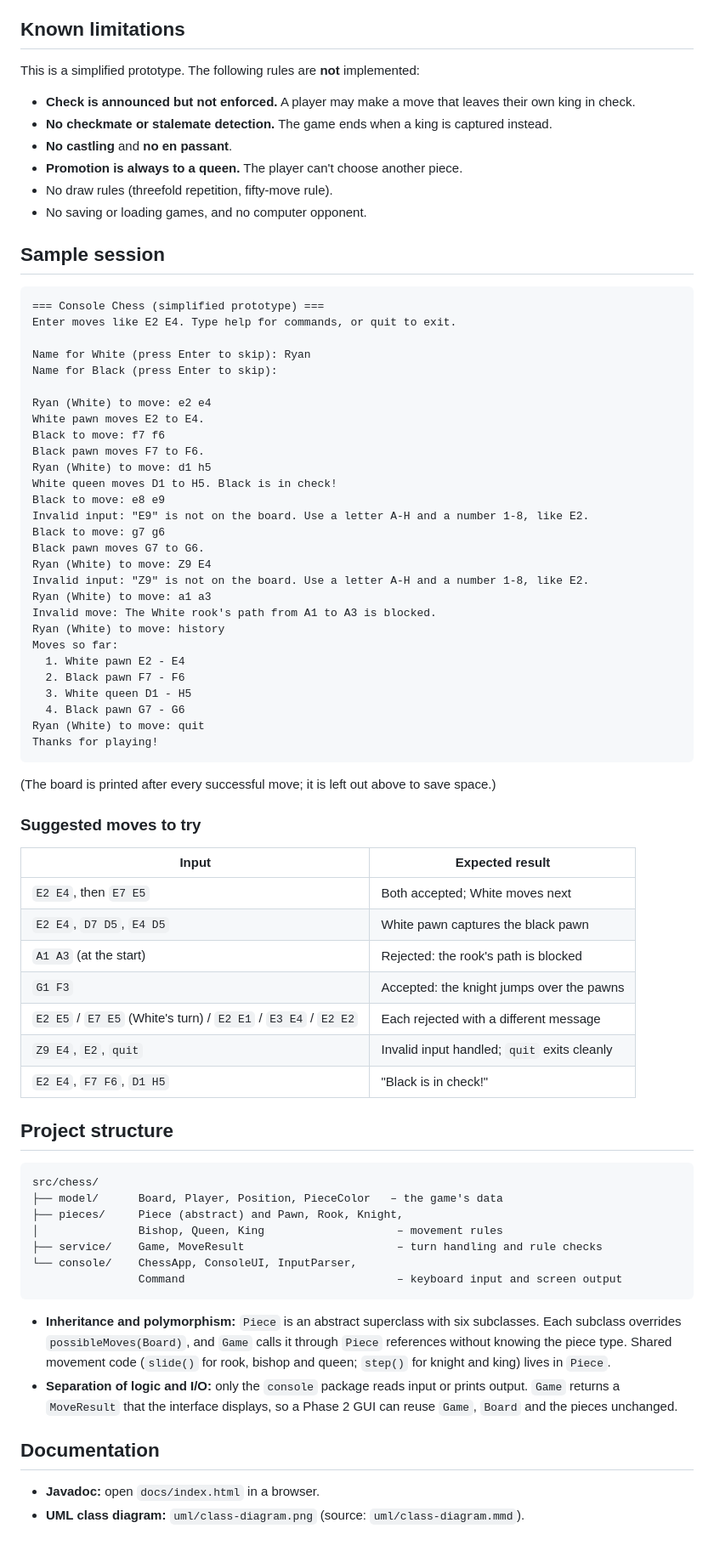
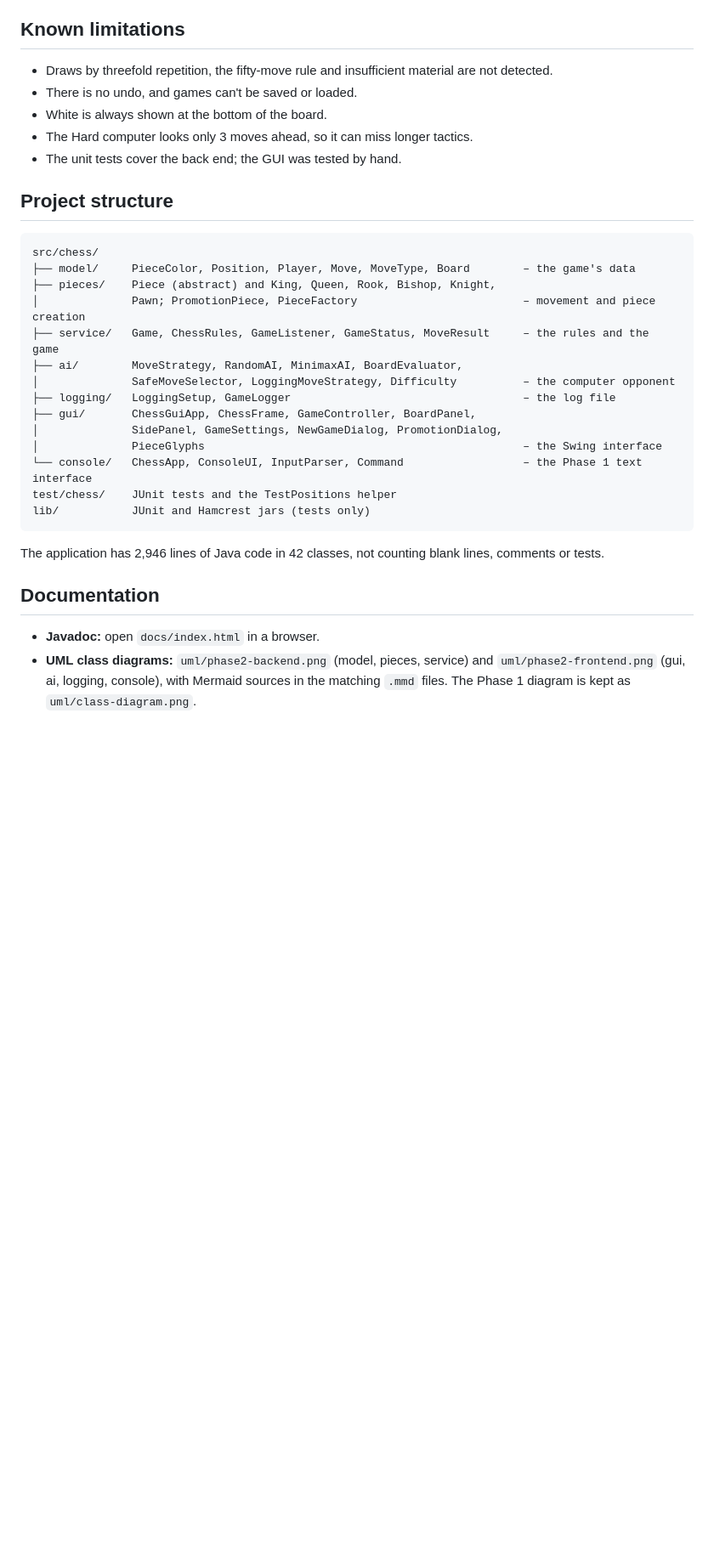
Before and after one commit to PatzerATX/team-null-console-chess, a Markdown page: README.md, the part around one of its changes. Shown at 85% size. Drawn GitHub-style; blank space fills up the shorter version.

````diff
--- a/README.md
+++ b/README.md
@@ -97,78 +157,34 @@ Files **A–H** run across the top and ranks **8–1** down the side. Each piece
 
 ## Known limitations
 
-This is a simplified prototype. The following rules are **not** implemented:
-
-- **Check is announced but not enforced.** A player may make a move that leaves their own king in check.
-- **No checkmate or stalemate detection.** The game ends when a king is captured instead.
-- **No castling** and **no en passant**.
-- **Promotion is always to a queen.** The player can't choose another piece.
-- No draw rules (threefold repetition, fifty-move rule).
-- No saving or loading games, and no computer opponent.
-
-## Sample session
-
-```
-=== Console Chess (simplified prototype) ===
-Enter moves like E2 E4. Type help for commands, or quit to exit.
-
-Name for White (press Enter to skip): Ryan
-Name for Black (press Enter to skip):
-
-Ryan (White) to move: e2 e4
-White pawn moves E2 to E4.
-Black to move: f7 f6
-Black pawn moves F7 to F6.
-Ryan (White) to move: d1 h5
-White queen moves D1 to H5. Black is in check!
-Black to move: e8 e9
-Invalid input: "E9" is not on the board. Use a letter A-H and a number 1-8, like E2.
-Black to move: g7 g6
-Black pawn moves G7 to G6.
-Ryan (White) to move: Z9 E4
-Invalid input: "Z9" is not on the board. Use a letter A-H and a number 1-8, like E2.
-Ryan (White) to move: a1 a3
-Invalid move: The White rook's path from A1 to A3 is blocked.
-Ryan (White) to move: history
-Moves so far:
-  1. White pawn E2 - E4
-  2. Black pawn F7 - F6
-  3. White queen D1 - H5
-  4. Black pawn G7 - G6
-Ryan (White) to move: quit
-Thanks for playing!
-```
-
-(The board is printed after every successful move; it is left out above to save space.)
-
-### Suggested moves to try
-
-| Input | Expected result |
-|---|---|
-| `E2 E4`, then `E7 E5` | Both accepted; White moves next |
-| `E2 E4`, `D7 D5`, `E4 D5` | White pawn captures the black pawn |
-| `A1 A3` (at the start) | Rejected: the rook's path is blocked |
-| `G1 F3` | Accepted: the knight jumps over the pawns |
-| `E2 E5` / `E7 E5` (White's turn) / `E2 E1` / `E3 E4` / `E2 E2` | Each rejected with a different message |
-| `Z9 E4`, `E2`, `quit` | Invalid input handled; `quit` exits cleanly |
-| `E2 E4`, `F7 F6`, `D1 H5` | "Black is in check!" |
+- Draws by threefold repetition, the fifty-move rule and insufficient material are not detected.
+- There is no undo, and games can't be saved or loaded.
+- White is always shown at the bottom of the board.
+- The Hard computer looks only 3 moves ahead, so it can miss longer tactics.
+- The unit tests cover the back end; the GUI was tested by hand.
 
 ## Project structure
 
 ```
 src/chess/
-├── model/      Board, Player, Position, PieceColor   – the game's data
-├── pieces/     Piece (abstract) and Pawn, Rook, Knight,
-│               Bishop, Queen, King                    – movement rules
-├── service/    Game, MoveResult                       – turn handling and rule checks
-└── console/    ChessApp, ConsoleUI, InputParser,
-                Command                                – keyboard input and screen output
+├── model/     PieceColor, Position, Player, Move, MoveType, Board        – the game's data
+├── pieces/    Piece (abstract) and King, Queen, Rook, Bishop, Knight,
+│              Pawn; PromotionPiece, PieceFactory                         – movement and piece creation
+├── service/   Game, ChessRules, GameListener, GameStatus, MoveResult     – the rules and the game
+├── ai/        MoveStrategy, RandomAI, MinimaxAI, BoardEvaluator,
+│              SafeMoveSelector, LoggingMoveStrategy, Difficulty          – the computer opponent
+├── logging/   LoggingSetup, GameLogger                                   – the log file
+├── gui/       ChessGuiApp, ChessFrame, GameController, BoardPanel,
+│              SidePanel, GameSettings, NewGameDialog, PromotionDialog,
+│              PieceGlyphs                                                – the Swing interface
+└── console/   ChessApp, ConsoleUI, InputParser, Command                  – the Phase 1 text interface
+test/chess/    JUnit tests and the TestPositions helper
+lib/           JUnit and Hamcrest jars (tests only)
 ```
 
-- **Inheritance and polymorphism:** `Piece` is an abstract superclass with six subclasses. Each subclass overrides `possibleMoves(Board)`, and `Game` calls it through `Piece` references without knowing the piece type. Shared movement code (`slide()` for rook, bishop and queen; `step()` for knight and king) lives in `Piece`.
-- **Separation of logic and I/O:** only the `console` package reads input or prints output. `Game` returns a `MoveResult` that the interface displays, so a Phase 2 GUI can reuse `Game`, `Board` and the pieces unchanged.
+The application has 2,946 lines of Java code in 42 classes, not counting blank lines, comments or tests.
 
 ## Documentation
 
 - **Javadoc:** open `docs/index.html` in a browser.
-- **UML class diagram:** `uml/class-diagram.png` (source: `uml/class-diagram.mmd`).
+- **UML class diagrams:** `uml/phase2-backend.png` (model, pieces, service) and `uml/phase2-frontend.png` (gui, ai, logging, console), with Mermaid sources in the matching `.mmd` files. The Phase 1 diagram is kept as `uml/class-diagram.png`.
````
Also changed, not shown: other parts of README.md (+123 -63 lines), Screenshots/phase2_gui_preview.png (added), 2 other files.
